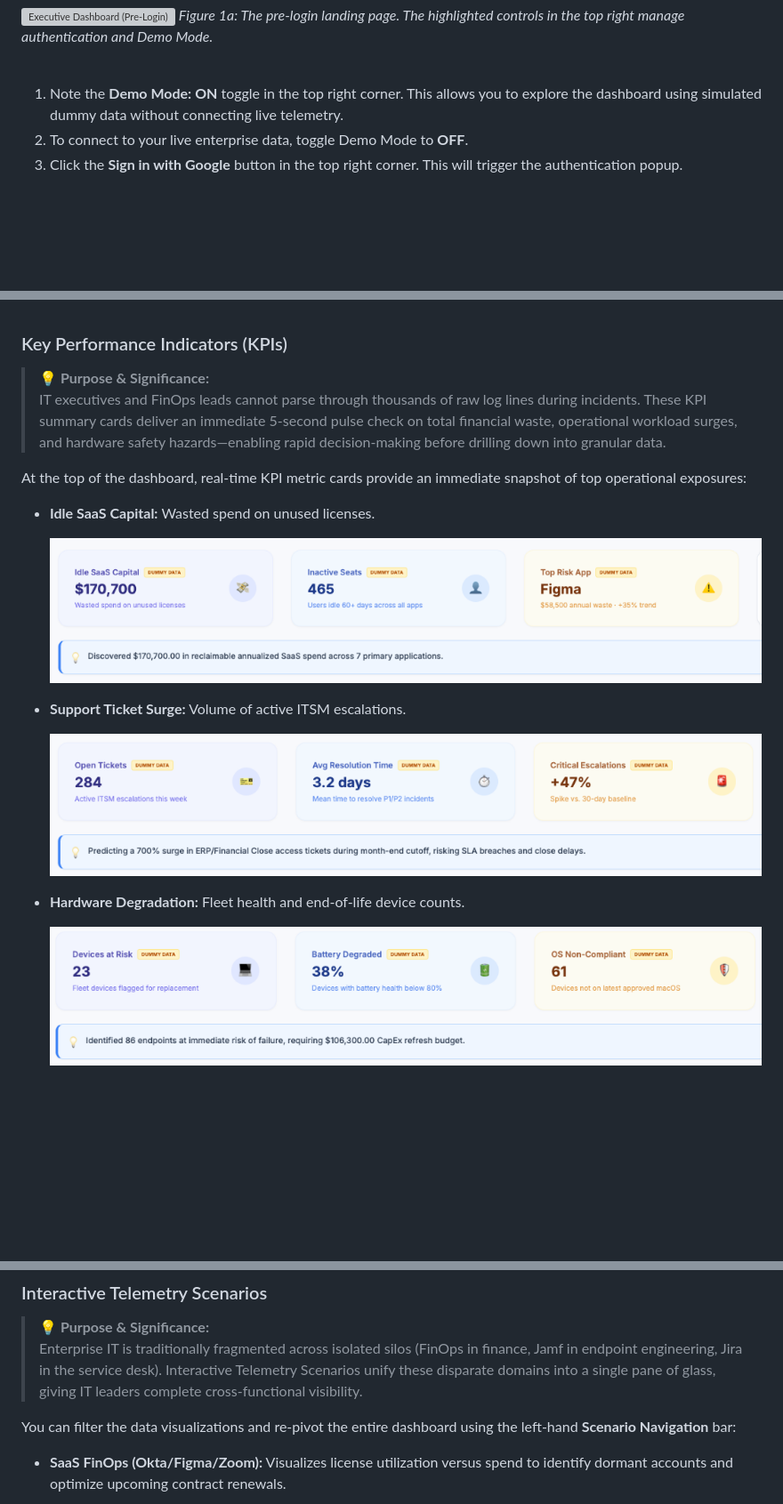
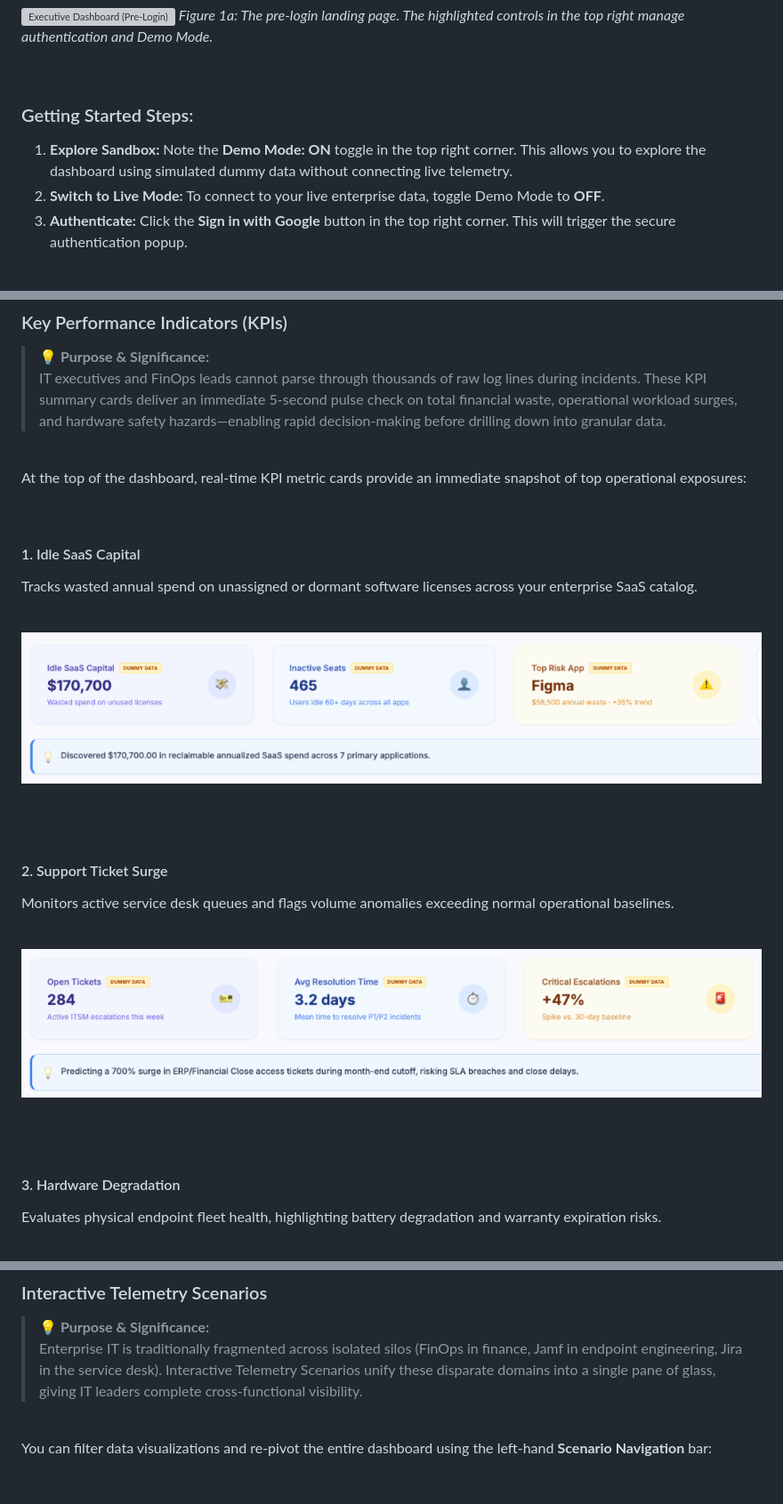
Before and after one commit to GitPhantom700/workplace_pulse, a Markdown page: USER_GUIDE.md, 3 parts joined by grey strips. Shown at 89% size. Drawn GitHub-style; blank space fills up the shorter version; grey boxes are pictures that could not be loaded.

Commit message:
Format USER_GUIDE.md with clean subheadings, spacious layout, and breathing room

```diff
--- a/USER_GUIDE.md
+++ b/USER_GUIDE.md
@@ -20,9 +26,11 @@ When you first navigate to the platform, you will be presented with the **Pre-Lo
 
 <br>
 
-1. Note the **Demo Mode: ON** toggle in the top right corner. This allows you to explore the dashboard using simulated dummy data without connecting live telemetry.
-2. To connect to your live enterprise data, toggle Demo Mode to **OFF**.
-3. Click the **Sign in with Google** button in the top right corner. This will trigger the authentication popup.
+### Getting Started Steps:
+
+1. **Explore Sandbox:** Note the **Demo Mode: ON** toggle in the top right corner. This allows you to explore the dashboard using simulated dummy data without connecting live telemetry.
+2. **Switch to Live Mode:** To connect to your live enterprise data, toggle Demo Mode to **OFF**.
+3. **Authenticate:** Click the **Sign in with Google** button in the top right corner. This will trigger the secure authentication popup.
 
 <br>
 
@@ -56,13 +69,29 @@ The main dashboard presents an aggregated, real-time command center for enterpri
 At the top of the dashboard, real-time KPI metric cards provide an immediate snapshot of top operational exposures:
 
-*   **Idle SaaS Capital:** Wasted spend on unused licenses.
+<br>
 
-    ![Idle SaaS Capital](./assets/screenshots/kpi-idle-saas-capital.png)
+#### 1. Idle SaaS Capital
+Tracks wasted annual spend on unassigned or dormant software licenses across your enterprise SaaS catalog.
 
-*   **Support Ticket Surge:** Volume of active ITSM escalations.
+<br>
 
-    ![Support Ticket Surge](./assets/screenshots/kpi-itsm-ticket-surge.png)
+![Idle SaaS Capital](./assets/screenshots/kpi-idle-saas-capital.png)
 
-*   **Hardware Degradation:** Fleet health and end-of-life device counts.
+<br>
+<br>
 
-    ![Hardware Degradation](./assets/screenshots/kpi-hardware-degradation.png)
+#### 2. Support Ticket Surge
+Monitors active service desk queues and flags volume anomalies exceeding normal operational baselines.
+
+<br>
+
+![Support Ticket Surge](./assets/screenshots/kpi-itsm-ticket-surge.png)
+
+<br>
+<br>
+
+#### 3. Hardware Degradation
+Evaluates physical endpoint fleet health, highlighting battery degradation and warranty expiration risks.
+
+<br>
+
@@ -74,7 +109,7 @@ At the top of the dashboard, real-time KPI metric cards provide an immediate sna
 > **💡 Purpose & Significance:**
 > Enterprise IT is traditionally fragmented across isolated silos (FinOps in finance, Jamf in endpoint engineering, Jira in the service desk). Interactive Telemetry Scenarios unify these disparate domains into a single pane of glass, giving IT leaders complete cross-functional visibility.
 
-You can filter the data visualizations and re-pivot the entire dashboard using the left-hand **Scenario Navigation** bar:
+<br>
 
-*   **SaaS FinOps (Okta/Figma/Zoom):** Visualizes license utilization versus spend to identify dormant accounts and optimize upcoming contract renewals.
+You can filter data visualizations and re-pivot the entire dashboard using the left-hand **Scenario Navigation** bar:
 
```
Also changed, not shown: other parts of USER_GUIDE.md (+81 -9 lines).
